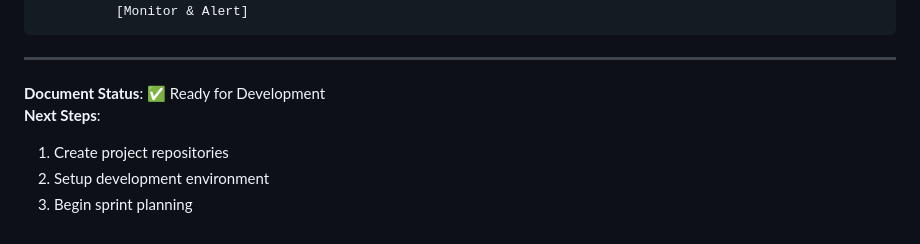
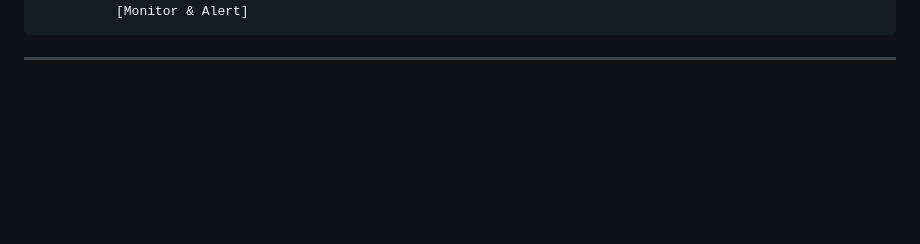
Before and after one commit to hackerslash/AIforBharat, a Markdown page: design.md, the part around the change. GitHub-like rendering; blank space fills up the shorter version.

Commit message:
fix: ai comments

````diff
--- a/design.md
+++ b/design.md
@@ -1098,9 +1098,3 @@ Farmer App                Auth Service             UIDAI
 ```
 
 ---
-
-**Document Status**: ✅ Ready for Development
-**Next Steps**:
-1. Create project repositories
-2. Setup development environment
-3. Begin sprint planning
````
Also changed, not shown: requirements.md (+0 -3 lines).
